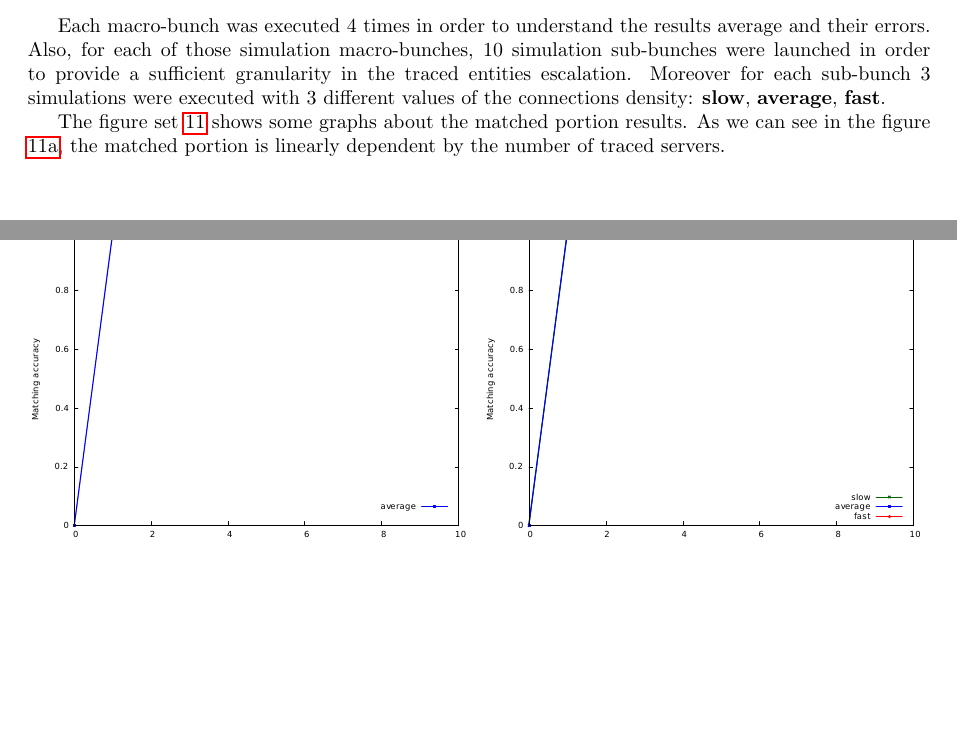
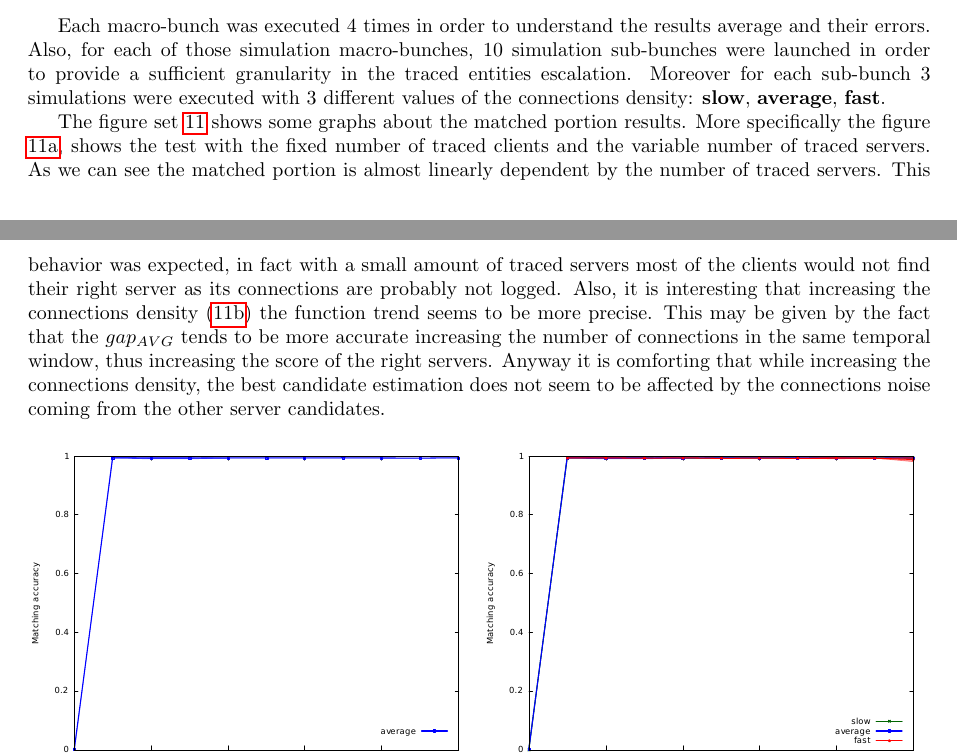
Before and after one commit to Security-Simulation/shadow-tor-eavesdropping-plugins, a LaTeX paper (Documentation/report/report.tex, which reads Documentation/report/core/analisys.tex): two parts of pages 15 and 16 of 18, joined at a grey line, cut so that both start at the same text, the shorter picture padded with empty space. Compiled offline with pdfLaTeX.

Commit message:
mport explained

```diff
--- a/Documentation/report/core/analisys.tex
+++ b/Documentation/report/core/analisys.tex
@@ -324,7 +324,7 @@ Also, for each of those simulation macro-bunches, 10 simulation sub-bunches were
 launched in order to provide a sufficient granularity in the traced
 entities escalation. Moreover for each sub-bunch 3 simulations were
 executed with 3 different values of the connections density: \textbf{slow},
-\textbf{average}, \textbf{fast}. %TODO: giustificarli
+\textbf{average}, \textbf{fast}.
 
 \begin{figure}
 	\begin{subfigure}{.5\textwidth}
@@ -358,8 +358,24 @@ executed with 3 different values of the connections density: \textbf{slow},
 \end{figure}
 
 The figure set \ref{fig:g_mport} shows some graphs about the matched
-portion results. As we can see in the figure \ref{fig:g_mporta}, the
-matched portion is linearly dependent by the number of traced servers.
+portion results. More specifically the figure \ref{fig:g_mporta}, shows
+the test with the fixed number of traced clients and the variable number
+of traced servers. As we can see the matched portion is almost linearly
+dependent by the number of traced servers.
+This behavior was expected, in fact with a small amount of traced
+servers most of the clients would not find their right server as its
+connections are probably not logged. Also, it is interesting that
+increasing the connections density (\ref{fig:g_mportb}) the function
+trend seems to be more precise. This may be given by the fact that the
+$gap_{AVG}$ tends to be more accurate increasing the number of
+connections in the same temporal window, thus increasing the score of
+the right
+servers. Anyway it is comforting that while increasing the
+connections density, the best candidate estimation does not seem to be affected by the
+ connections noise coming from the other server candidates.
+
+
+
 \begin{figure}[H]
 \centering
 \includegraphics[scale=0.35]{graphs/s_server_pmatch_average_only.pdf}
```
Also changed, not shown: Documentation/report/report.pdf.
